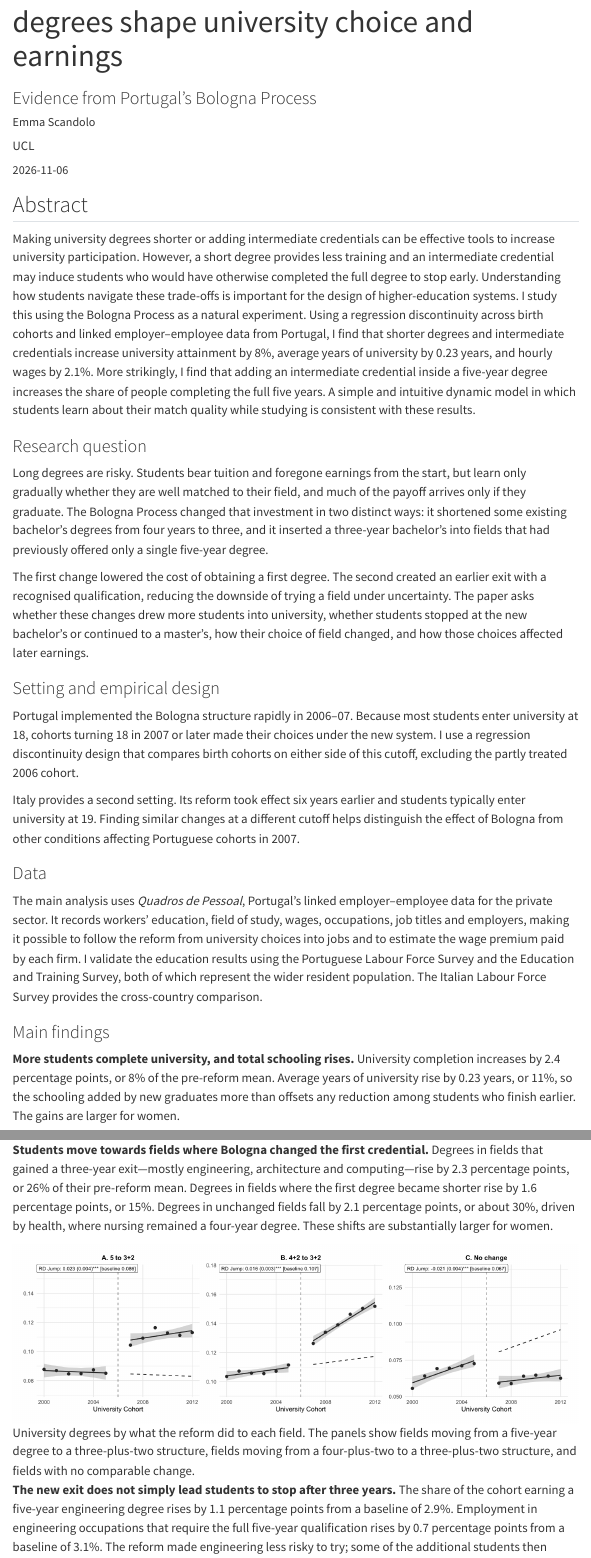
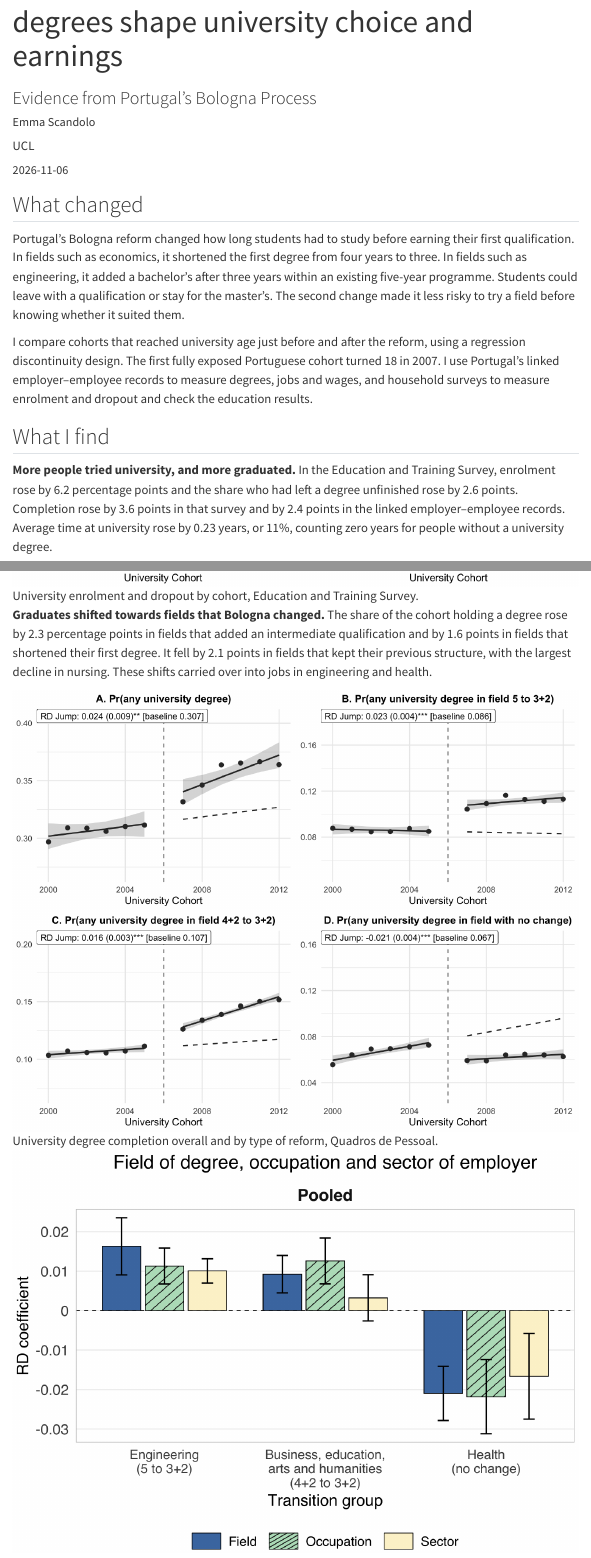
Before and after one commit to emmascandolo/emmascandolo.github.io, a Quarto document (research/01_pt_bologna/index.qmd): the page in a window 1100 px wide, from 60 px down, and a second part further down, joined at a grey line. Rendered offline with R 4.5, knitr and Pandoc in place of Quarto, with nearby package versions; menus at the side of the page are left out.

Commit message:
Refresh Bologna project summary and figures

```diff
--- a/research/01_pt_bologna/index.qmd
+++ b/research/01_pt_bologna/index.qmd
@@ -5,7 +5,7 @@ jmp: true
 order: 1
 date: 2026-11-06
 description: >-
-  Making university degrees shorter or adding intermediate credentials can be effective tools to increase university participation. However, a short degree provides less training and an intermediate credential may induce students who would have otherwise completed the full degree to stop early. Understanding how students navigate these trade-offs is important for the design of higher-education systems. I study this using the Bologna Process as a natural experiment. Using a regression discontinuity across birth cohorts and linked employer--employee data from Portugal, I find that shorter degrees and intermediate credentials increase university attainment by 8%, average years of university by 0.23 years, and hourly wages by 2.1%. More strikingly, I find that adding an intermediate credential inside a five-year degree increases the share of people completing the full five years. A simple and intuitive dynamic model in which students learn about their match quality while studying is consistent with these results.
+  I use Portugal’s Bologna reform to study how shorter first degrees and intermediate qualifications affect university choices and earnings. University completion rose by 8%, average time at university rose by 0.23 years, and hourly wages at ages 28 to 30 rose by 2.1%. Giving engineering students the option to leave with a bachelor’s after three years also increased completion of the full five-year degree.
 plot: ../../img/BP_PT_rd_jmp_outcomes_research.png
 author:
   - name: Emma Scandolo
@@ -22,26 +22,25 @@ pub-info:
 format: html
 ---
 
-## Abstract
+## What changed
 
-Making university degrees shorter or adding intermediate credentials can be effective tools to increase university participation. However, a short degree provides less training and an intermediate credential may induce students who would have otherwise completed the full degree to stop early. Understanding how students navigate these trade-offs is important for the design of higher-education systems. I study this using the Bologna Process as a natural experiment. Using a regression discontinuity across birth cohorts and linked employer--employee data from Portugal, I find that shorter degrees and intermediate credentials increase university attainment by 8%, average years of university by 0.23 years, and hourly wages by 2.1%. More strikingly, I find that adding an intermediate credential inside a five-year degree increases the share of people completing the full five years. A simple and intuitive dynamic model in which students learn about their match quality while studying is consistent with these results.
+Portugal’s Bologna reform changed how long students had to study before earning their first qualification. In fields such as economics, it shortened the first degree from four years to three. In fields such as engineering, it added a bachelor’s after three years within an existing five-year programme. Students could leave with a qualification or stay for the master’s. The second change made it less risky to try a field before knowing whether it suited them.
 
-### Research question
+I compare cohorts that reached university age just before and after the reform, using a regression discontinuity design. The first fully exposed Portuguese cohort turned 18 in 2007. I use Portugal’s linked employer–employee records to measure degrees, jobs and wages, and household surveys to measure enrolment and dropout and check the education results.
 
-Long degrees are risky. Students bear tuition and foregone earnings from the start, but learn only gradually whether they are well matched to their field, and much of the payoff arrives only if they graduate. The Bologna Process changed that investment in two distinct ways: it shortened some existing bachelor's degrees from four years to three, and it inserted a three-year bachelor's into fields that had previously offered only a single five-year degree.
+## What I find
 
-The first change lowered the cost of obtaining a first degree. The second created an earlier exit with a recognised qualification, reducing the downside of trying a field under uncertainty. The paper asks whether these changes drew more students into university, whether students stopped at the new bachelor's or continued to a master's, how their choice of field changed, and how those choices affected later earnings.
+**More people tried university, and more graduated.** In the Education and Training Survey, enrolment rose by 6.2 percentage points and the share who had left a degree unfinished rose by 2.6 points. Completion rose by 3.6 points in that survey and by 2.4 points in the linked employer–employee records. Average time at university rose by 0.23 years, or 11%, counting zero years for people without a university degree.
 
-### Setting and empirical design
+![University enrolment and dropout by cohort, Education and Training Survey.](/img/BP_PT_enrolment_dropout.png){fig-alt="Two cohort plots show enrolment rising by 6.2 percentage points and dropout rising by 2.6 points at the reform cutoff."}
 
-Portugal implemented the Bologna structure rapidly in 2006--07. Because most students enter university at 18, cohorts turning 18 in 2007 or later made their choices under the new system. I use a regression discontinuity design that compares birth cohorts on either side of this cutoff, excluding the partly treated 2006 cohort.
+**Graduates shifted towards fields that Bologna changed.** The share of the cohort holding a degree rose by 2.3 percentage points in fields that added an intermediate qualification and by 1.6 points in fields that shortened their first degree. It fell by 2.1 points in fields that kept their previous structure, with the largest decline in nursing. These shifts carried over into jobs in engineering and health.
 
-Italy provides a second setting. Its reform took effect six years earlier and students typically enter university at 19. Finding similar changes at a different cutoff helps distinguish the effect of Bologna from other conditions affecting Portuguese cohorts in 2007.
+![University degree completion overall and by type of reform, Quadros de Pessoal.](/img/BP_PT_fields.png){fig-alt="Four cohort plots compare completion overall, in fields with a new intermediate qualification, in fields with a shorter first degree, and in fields left unchanged."}
 
-### Data
+![Estimated changes in degree fields, occupations and employment sectors.](/img/BP_PT_fields_occupations_sectors.png){fig-alt="Bar chart showing gains in engineering degree completion, engineering occupations and engineering sectors, alongside declines across the corresponding health outcomes."}
 
-The main analysis uses *Quadros de Pessoal*, Portugal's linked employer--employee data for the private sector. It records workers' education, field of study, wages, occupations, job titles and employers, making it possible to follow the reform from university choices into jobs and to estimate the wage premium paid by each firm. I validate the education results using the Portuguese Labour Force Survey and the Education and Training Survey, both of which represent the wider resident population. The Italian Labour Force Survey provides the cross-country comparison.
+**More people completed the full five years in engineering.** The share of the cohort holding a five-year engineering degree rose by 1.1 percentage points from a baseline of 2.9%. The share working in engineering occupations that require the full qualification rose by 0.7 points.
 
-### Main findings
+![Five-year engineering degrees and occupations that require the five-year qualification.](/img/BP_PT_five_year_engineering.png){fig-alt="Two cohort plots show increases in five-year engineering degrees and in employment in engineering occupations requiring that qualification."}
 
-**More students complete university, and total schooling rises.** University completion increases by 2.4 percentage points, or 8% of the pre-reform mean. Average years of university rise by 0.23 years, or 11%, so the schooling added by new graduates more than offsets any reduction among students who finish earlier. The gains are larger for women.
@@ -54,6 +52,5 @@ The main analysis uses *Quadros de Pessoal*, Portugal's linked employer--employe
 
-**Students move towards fields where Bologna changed the first credential.** Degrees in fields that gained a three-year exit---mostly engineering, architecture and computing---rise by 2.3 percentage points, or 26% of their pre-reform mean. Degrees in fields where the first degree became shorter rise by 1.6 percentage points, or 15%. Degrees in unchanged fields fall by 2.1 percentage points, or about 30%, driven by health, where nursing remained a four-year degree. These shifts are substantially larger for women.
+Italy implemented Bologna earlier and shows a similar pattern. University completion rose by 6%, average time at university rose by 8%, and five-year completion also increased in fields that gained an intermediate qualification.
 
-![University degrees by what the reform did to each field. The panels show fields moving from a five-year degree to a three-plus-two structure, fields moving from a four-plus-two to a three-plus-two structure, and fields with no comparable change.](/img/BP_PT_fields.png)
+![Estimated effects of Bologna in Portugal and Italy.](/img/BP_PT_fields_portugal_italy.png){fig-alt="Point estimates and confidence intervals compare university completion, degrees in reformed fields, five-year degrees, years of university, employment and wages in Portugal and Italy."}
 
-**The new exit does not simply lead students to stop after three years.** The share of the cohort earning a five-year engineering degree rises by 1.1 percentage points from a baseline of 2.9%. Employment in engineering occupations that require the full five-year qualification rises by 0.7 percentage points from a baseline of 3.1%. The reform made engineering less risky to try; some of the additional students then discovered that they were well matched and continued through the master's.
```
Also changed, not shown: img/BP_PT_credential_timing_and_pay.png (added), img/BP_PT_cumulative_earnings.png, img/BP_PT_enrolment_dropout.png (added), img/BP_PT_fields.png, img/BP_PT_fields_occupations_sectors.png (added), img/BP_PT_fields_portugal_italy.png, img/BP_PT_five_year_engineering.png (added), img/BP_PT_rd_jmp_outcomes_research.png, img/BP_PT_university_years_hourly_wages.png (added), research/01_pt_bologna/index.qmd (30 more changed lines).
